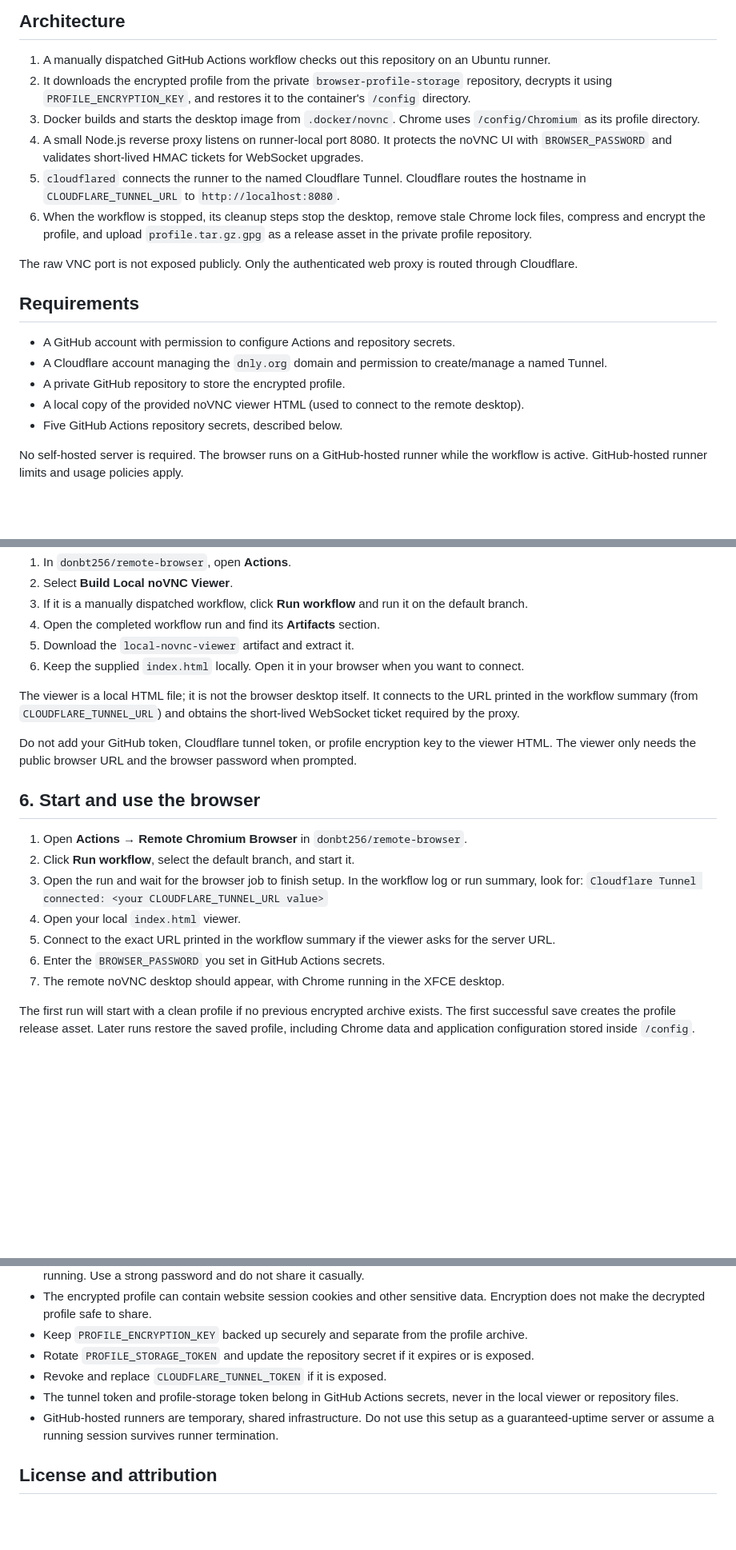
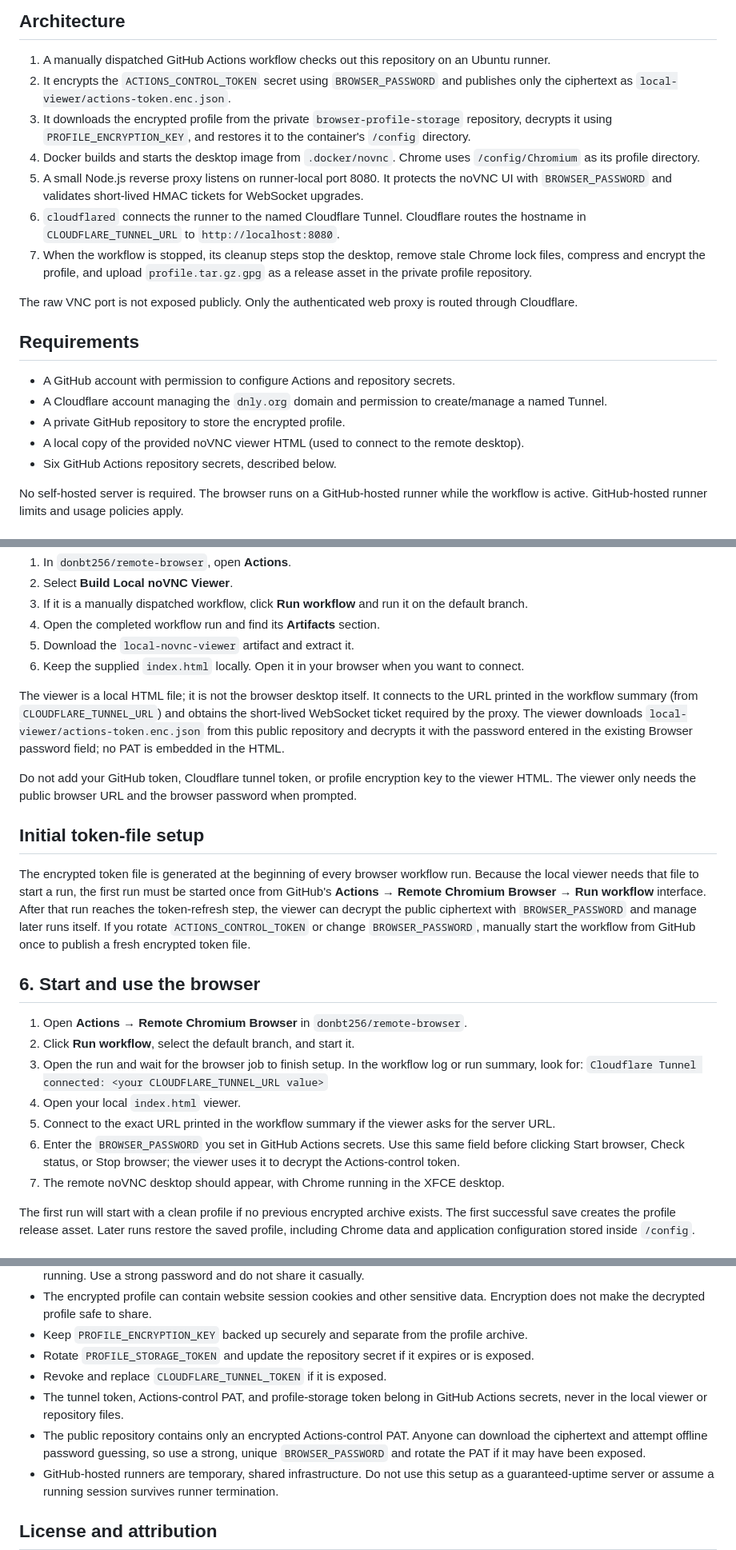
Before and after one commit to donbt256/remote-browser, a Markdown page: README.md, 3 parts joined by grey strips. Shown at 80% size. Rendered like a GitHub page; blank space fills up the shorter version.

Commit message:
Document encrypted Actions token workflow

```diff
--- a/README.md
+++ b/README.md
@@ -28,11 +28,12 @@ The GitHub Actions runner is temporary. The encrypted profile repository is what
 ## Architecture
 
 1. A manually dispatched GitHub Actions workflow checks out this repository on an Ubuntu runner.
-2. It downloads the encrypted profile from the private `browser-profile-storage` repository, decrypts it using `PROFILE_ENCRYPTION_KEY`, and restores it to the container's `/config` directory.
-3. Docker builds and starts the desktop image from `.docker/novnc`. Chrome uses `/config/Chromium` as its profile directory.
-4. A small Node.js reverse proxy listens on runner-local port 8080. It protects the noVNC UI with `BROWSER_PASSWORD` and validates short-lived HMAC tickets for WebSocket upgrades.
-5. `cloudflared` connects the runner to the named Cloudflare Tunnel. Cloudflare routes the hostname in `CLOUDFLARE_TUNNEL_URL` to `http://localhost:8080`.
-6. When the workflow is stopped, its cleanup steps stop the desktop, remove stale Chrome lock files, compress and encrypt the profile, and upload `profile.tar.gz.gpg` as a release asset in the private profile repository.
+2. It encrypts the `ACTIONS_CONTROL_TOKEN` secret using `BROWSER_PASSWORD` and publishes only the ciphertext as `local-viewer/actions-token.enc.json`.
+3. It downloads the encrypted profile from the private `browser-profile-storage` repository, decrypts it using `PROFILE_ENCRYPTION_KEY`, and restores it to the container's `/config` directory.
+4. Docker builds and starts the desktop image from `.docker/novnc`. Chrome uses `/config/Chromium` as its profile directory.
+5. A small Node.js reverse proxy listens on runner-local port 8080. It protects the noVNC UI with `BROWSER_PASSWORD` and validates short-lived HMAC tickets for WebSocket upgrades.
+6. `cloudflared` connects the runner to the named Cloudflare Tunnel. Cloudflare routes the hostname in `CLOUDFLARE_TUNNEL_URL` to `http://localhost:8080`.
+7. When the workflow is stopped, its cleanup steps stop the desktop, remove stale Chrome lock files, compress and encrypt the profile, and upload `profile.tar.gz.gpg` as a release asset in the private profile repository.
 
 The raw VNC port is not exposed publicly. Only the authenticated web proxy is routed through Cloudflare.
 
@@ -42,7 +43,7 @@ The raw VNC port is not exposed publicly. Only the authenticated web proxy is ro
 - A Cloudflare account managing the `dnly.org` domain and permission to create/manage a named Tunnel.
 - A private GitHub repository to store the encrypted profile.
 - A local copy of the provided noVNC viewer HTML (used to connect to the remote desktop).
-- Five GitHub Actions repository secrets, described below.
+- Six GitHub Actions repository secrets, described below.
 
 No self-hosted server is required. The browser runs on a GitHub-hosted runner while the workflow is active. GitHub-hosted runner limits and usage policies apply.
 
@@ -136,9 +139,13 @@ The repository includes a separate workflow for building the local noVNC viewer.
 5. Download the `local-novnc-viewer` artifact and extract it.
 6. Keep the supplied `index.html` locally. Open it in your browser when you want to connect.
 
-The viewer is a local HTML file; it is not the browser desktop itself. It connects to the URL printed in the workflow summary (from `CLOUDFLARE_TUNNEL_URL`) and obtains the short-lived WebSocket ticket required by the proxy.
+The viewer is a local HTML file; it is not the browser desktop itself. It connects to the URL printed in the workflow summary (from `CLOUDFLARE_TUNNEL_URL`) and obtains the short-lived WebSocket ticket required by the proxy. The viewer downloads `local-viewer/actions-token.enc.json` from this public repository and decrypts it with the password entered in the existing Browser password field; no PAT is embedded in the HTML.
 
 Do not add your GitHub token, Cloudflare tunnel token, or profile encryption key to the viewer HTML. The viewer only needs the public browser URL and the browser password when prompted.
+
+## Initial token-file setup
+
+The encrypted token file is generated at the beginning of every browser workflow run. Because the local viewer needs that file to start a run, the first run must be started once from GitHub's **Actions → Remote Chromium Browser → Run workflow** interface. After that run reaches the token-refresh step, the viewer can decrypt the public ciphertext with `BROWSER_PASSWORD` and manage later runs itself. If you rotate `ACTIONS_CONTROL_TOKEN` or change `BROWSER_PASSWORD`, manually start the workflow from GitHub once to publish a fresh encrypted token file.
 
 ## 6. Start and use the browser
 
@@ -148,7 +155,7 @@ Do not add your GitHub token, Cloudflare tunnel token, or profile encryption key
    `Cloudflare Tunnel connected: <your CLOUDFLARE_TUNNEL_URL value>`
 4. Open your local `index.html` viewer.
 5. Connect to the exact URL printed in the workflow summary if the viewer asks for the server URL.
-6. Enter the `BROWSER_PASSWORD` you set in GitHub Actions secrets.
+6. Enter the `BROWSER_PASSWORD` you set in GitHub Actions secrets. Use this same field before clicking Start browser, Check status, or Stop browser; the viewer uses it to decrypt the Actions-control token.
 7. The remote noVNC desktop should appear, with Chrome running in the XFCE desktop.
 
 The first run will start with a clean profile if no previous encrypted archive exists. The first successful save creates the profile release asset. Later runs restore the saved profile, including Chrome data and application configuration stored inside `/config`.
@@ -235,7 +242,8 @@ The workflow is configured with a 350-minute job timeout. GitHub-hosted runner l
 - Keep `PROFILE_ENCRYPTION_KEY` backed up securely and separate from the profile archive.
 - Rotate `PROFILE_STORAGE_TOKEN` and update the repository secret if it expires or is exposed.
 - Revoke and replace `CLOUDFLARE_TUNNEL_TOKEN` if it is exposed.
-- The tunnel token and profile-storage token belong in GitHub Actions secrets, never in the local viewer or repository files.
+- The tunnel token, Actions-control PAT, and profile-storage token belong in GitHub Actions secrets, never in the local viewer or repository files.
+- The public repository contains only an encrypted Actions-control PAT. Anyone can download the ciphertext and attempt offline password guessing, so use a strong, unique `BROWSER_PASSWORD` and rotate the PAT if it may have been exposed.
 - GitHub-hosted runners are temporary, shared infrastructure. Do not use this setup as a guaranteed-uptime server or assume a running session survives runner termination.
 
 ## License and attribution
```
Also changed, not shown: other parts of README.md (+5 -3 lines).
